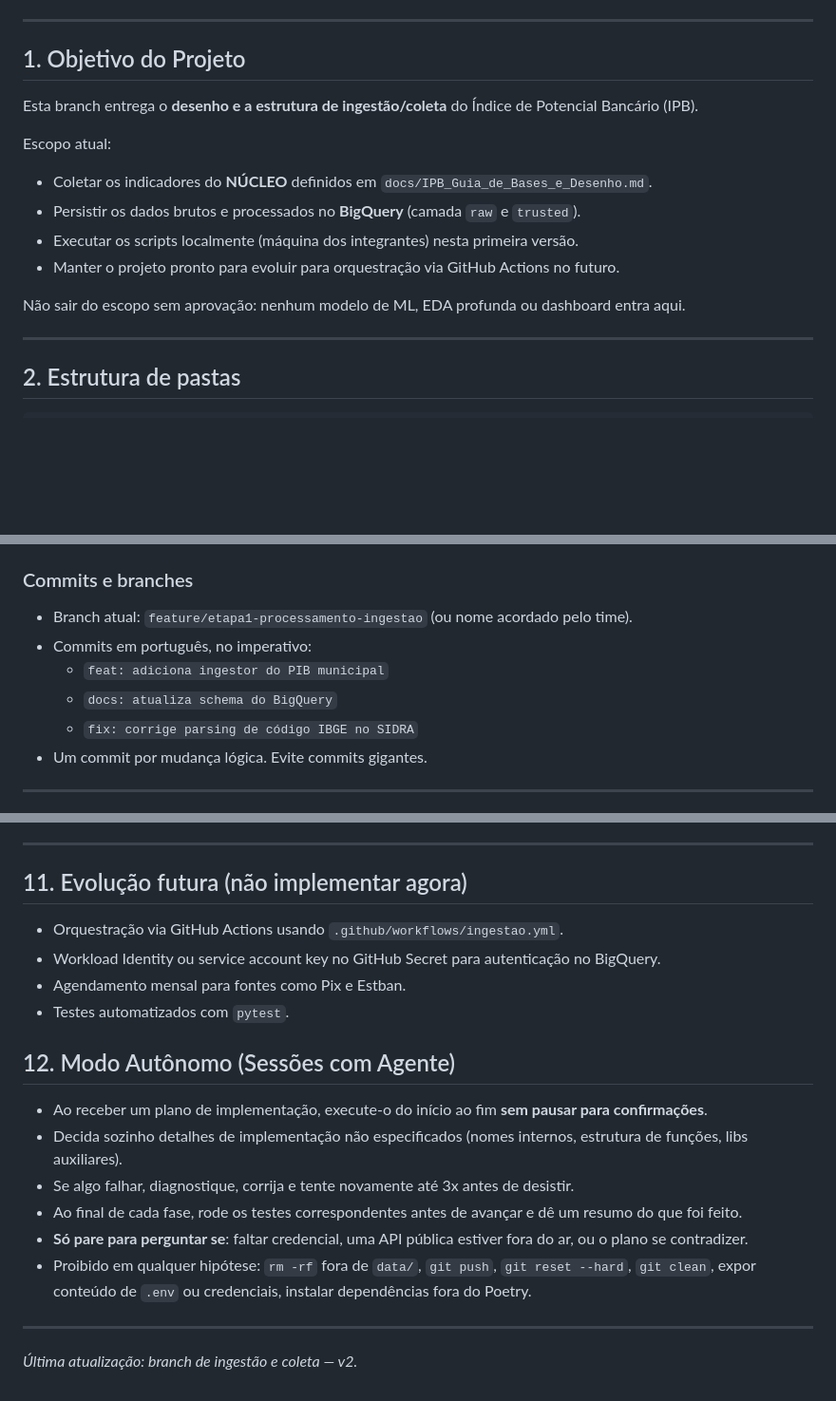
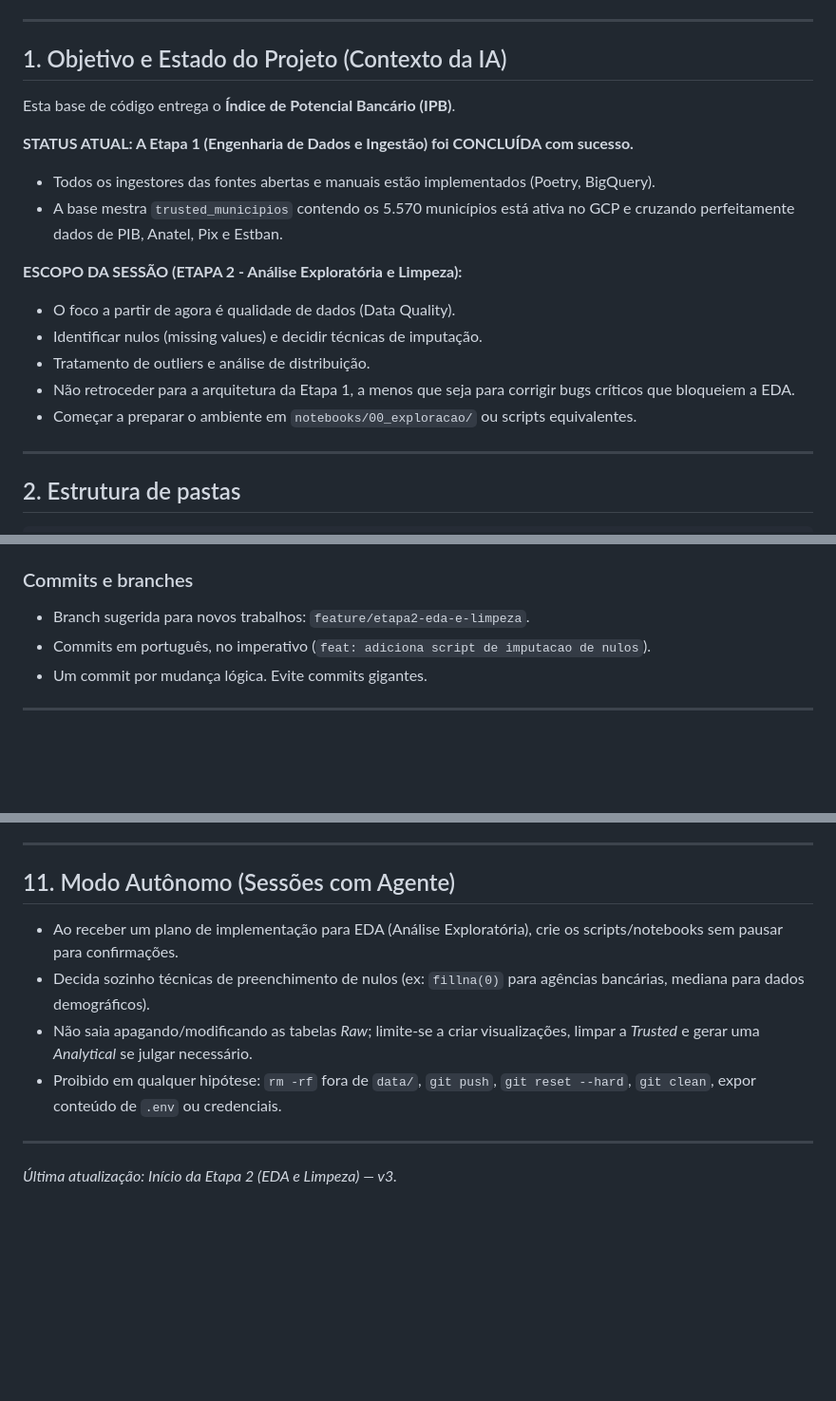
Before and after one commit to LucioFrCruz/heluvina_projeto_final_202602, a Markdown page: AGENTS.md, 3 parts joined by grey strips. Shown at 95% size. Drawn GitHub-style; blank space fills up the shorter version.

```diff
--- a/AGENTS.md
+++ b/AGENTS.md
@@ -39,17 +39,20 @@
 
 ---
 
-## 1. Objetivo do Projeto
+## 1. Objetivo e Estado do Projeto (Contexto da IA)
 
-Esta branch entrega o **desenho e a estrutura de ingestão/coleta** do Índice de Potencial Bancário (IPB).
+Esta base de código entrega o **Índice de Potencial Bancário (IPB)**.
 
-Escopo atual:
-- Coletar os indicadores do **NÚCLEO** definidos em `docs/IPB_Guia_de_Bases_e_Desenho.md`.
-- Persistir os dados brutos e processados no **BigQuery** (camada `raw` e `trusted`).
-- Executar os scripts localmente (máquina dos integrantes) nesta primeira versão.
-- Manter o projeto pronto para evoluir para orquestração via GitHub Actions no futuro.
+**STATUS ATUAL: A Etapa 1 (Engenharia de Dados e Ingestão) foi CONCLUÍDA com sucesso.**
+- Todos os ingestores das fontes abertas e manuais estão implementados (Poetry, BigQuery).
+- A base mestra `trusted_municipios` contendo os 5.570 municípios está ativa no GCP e cruzando perfeitamente dados de PIB, Anatel, Pix e Estban.
 
-Não sair do escopo sem aprovação: nenhum modelo de ML, EDA profunda ou dashboard entra aqui.
+**ESCOPO DA SESSÃO (ETAPA 2 - Análise Exploratória e Limpeza):**
+- O foco a partir de agora é qualidade de dados (Data Quality).
+- Identificar nulos (missing values) e decidir técnicas de imputação.
+- Tratamento de outliers e análise de distribuição.
+- Não retroceder para a arquitetura da Etapa 1, a menos que seja para corrigir bugs críticos que bloqueiem a EDA.
+- Começar a preparar o ambiente em `notebooks/00_exploracao/` ou scripts equivalentes.
 
 ---
 
@@ -138,11 +141,8 @@ Todas as dependências devem ser listadas em `requirements.txt` (a ser criado na
 
 ### Commits e branches
 
-- Branch atual: `feature/etapa1-processamento-ingestao` (ou nome acordado pelo time).
-- Commits em português, no imperativo:
-  - `feat: adiciona ingestor do PIB municipal`
-  - `docs: atualiza schema do BigQuery`
-  - `fix: corrige parsing de código IBGE no SIDRA`
+- Branch sugerida para novos trabalhos: `feature/etapa2-eda-e-limpeza`.
+- Commits em português, no imperativo (`feat: adiciona script de imputacao de nulos`).
 - Um commit por mudança lógica. Evite commits gigantes.
 
 ---
@@ -249,21 +236,12 @@ A fonte original (`Atlas Brasil`) apresentou instabilidade (`HTTP 500`) no momen
 
 ---
 
-## 11. Evolução futura (não implementar agora)
+## 11. Modo Autônomo (Sessões com Agente)
 
-- Orquestração via GitHub Actions usando `.github/workflows/ingestao.yml`.
-- Workload Identity ou service account key no GitHub Secret para autenticação no BigQuery.
-- Agendamento mensal para fontes como Pix e Estban.
-- Testes automatizados com `pytest`.
-
-## 12. Modo Autônomo (Sessões com Agente)
-
-- Ao receber um plano de implementação, execute-o do início ao fim **sem pausar para confirmações**.
-- Decida sozinho detalhes de implementação não especificados (nomes internos, estrutura de funções, libs auxiliares).
-- Se algo falhar, diagnostique, corrija e tente novamente até 3x antes de desistir.
-- Ao final de cada fase, rode os testes correspondentes antes de avançar e dê um resumo do que foi feito.
-- **Só pare para perguntar se**: faltar credencial, uma API pública estiver fora do ar, ou o plano se contradizer.
-- Proibido em qualquer hipótese: `rm -rf` fora de `data/`, `git push`, `git reset --hard`, `git clean`, expor conteúdo de `.env` ou credenciais, instalar dependências fora do Poetry.
+- Ao receber um plano de implementação para EDA (Análise Exploratória), crie os scripts/notebooks sem pausar para confirmações.
+- Decida sozinho técnicas de preenchimento de nulos (ex: `fillna(0)` para agências bancárias, mediana para dados demográficos).
+- Não saia apagando/modificando as tabelas *Raw*; limite-se a criar visualizações, limpar a *Trusted* e gerar uma *Analytical* se julgar necessário.
+- Proibido em qualquer hipótese: `rm -rf` fora de `data/`, `git push`, `git reset --hard`, `git clean`, expor conteúdo de `.env` ou credenciais.
 ---
 
-*Última atualização: branch de ingestão e coleta — v2.*
+*Última atualização: Início da Etapa 2 (EDA e Limpeza) — v3.*
```
Also changed, not shown: other parts of AGENTS.md (+8 -21 lines).
